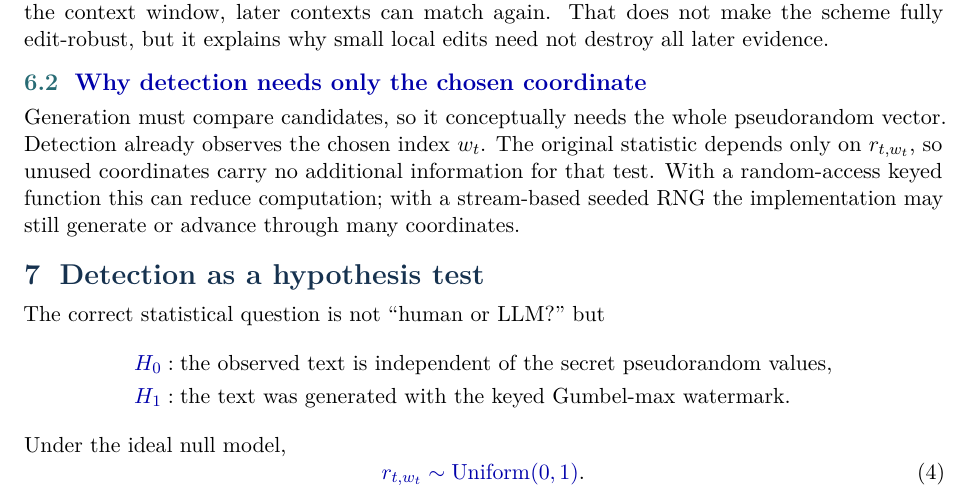
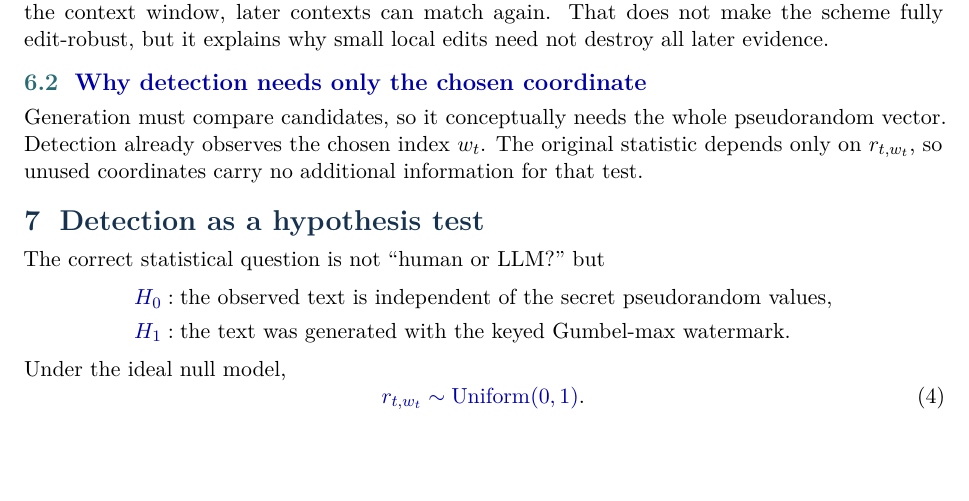
Before and after one commit to davidenitti/IperPaper, a LaTeX document (papers/tutorial_gumbel_max_watermarking/annotated/tutorial_gumbel_max_watermarking.tex): part of page 8 of 12, cut so that both start at the same text, the shorter picture padded with empty space. Compiled offline with pdfLaTeX.

Commit message:
Remove implementation-specific coordinate note

```diff
--- a/papers/tutorial_gumbel_max_watermarking/annotated/tutorial_gumbel_max_watermarking.tex
+++ b/papers/tutorial_gumbel_max_watermarking/annotated/tutorial_gumbel_max_watermarking.tex
@@ -520,7 +520,7 @@ Finite-context seeding has one useful synchronization property: after a local in
 \end{leveltwo}
 
 \begin{leveltwo}{Why detection needs only the chosen coordinate}
-Generation must compare candidates, so it conceptually needs the whole pseudorandom vector. Detection already observes the chosen index $w_t$. The original statistic depends only on $r_{t,w_t}$, so unused coordinates carry no additional information for that test. With a random-access keyed function this can reduce computation; with a stream-based seeded RNG the implementation may still generate or advance through many coordinates.
+Generation must compare candidates, so it conceptually needs the whole pseudorandom vector. Detection already observes the chosen index $w_t$. The original statistic depends only on $r_{t,w_t}$, so unused coordinates carry no additional information for that test.
 \end{leveltwo}
 
 % =====================================================================
```
